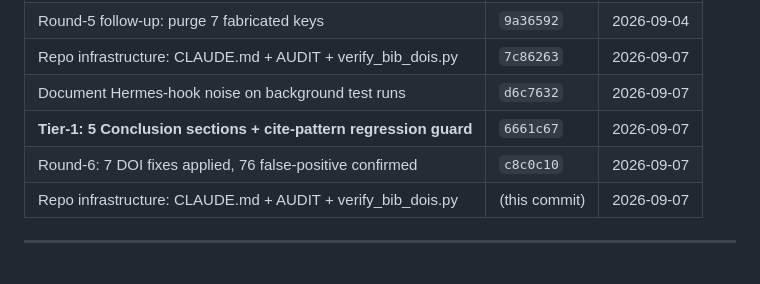
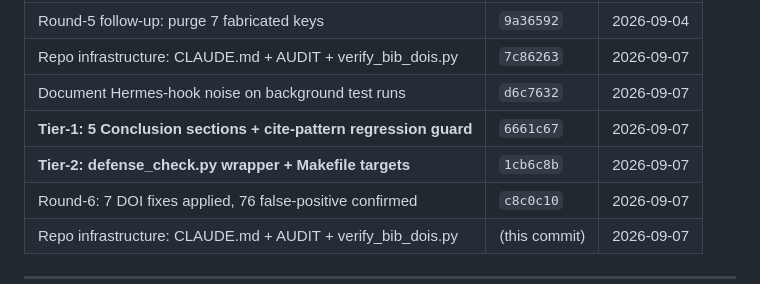
Before and after one commit to IvanWeissVanDerPol/satellite-paraguay, a Markdown page: TODO.md, the part around the change. Rendered like a GitHub page.

Commit message:
docs(todo): record Tier-2 completion (1cb6c8b)

```diff
--- a/TODO.md
+++ b/TODO.md
@@ -100,6 +100,7 @@
 | Repo infrastructure: CLAUDE.md + AUDIT + verify_bib_dois.py | `7c86263` | 2026-09-07 |
 | Document Hermes-hook noise on background test runs | `d6c7632` | 2026-09-07 |
 | **Tier-1: 5 Conclusion sections + cite-pattern regression guard** | `6661c67` | 2026-09-07 |
+| **Tier-2: defense_check.py wrapper + Makefile targets** | `1cb6c8b` | 2026-09-07 |
 | Round-6: 7 DOI fixes applied, 76 false-positive confirmed | `c8c0c10` | 2026-09-07 |
 | Repo infrastructure: CLAUDE.md + AUDIT + verify_bib_dois.py | (this commit) | 2026-09-07 |
 
```
